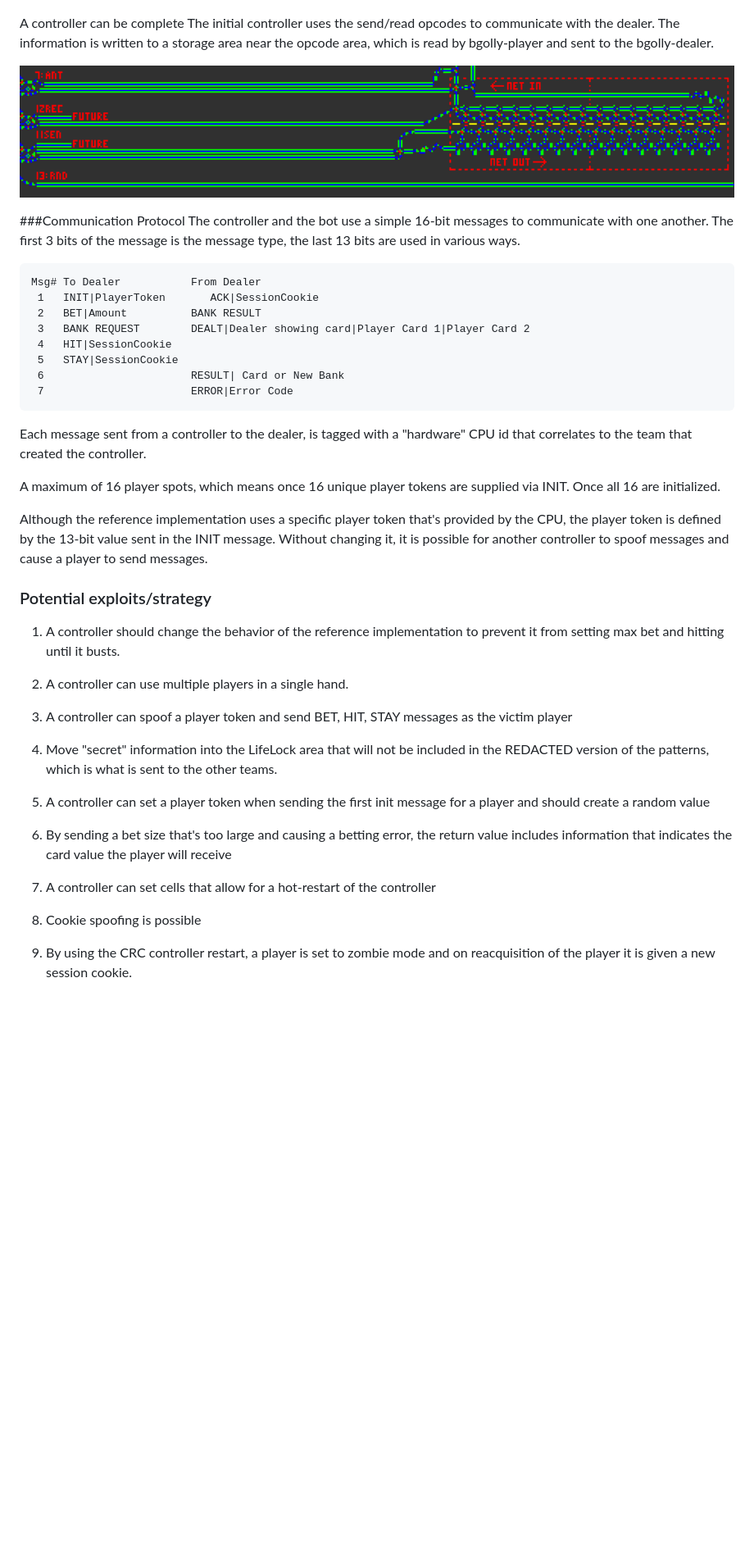
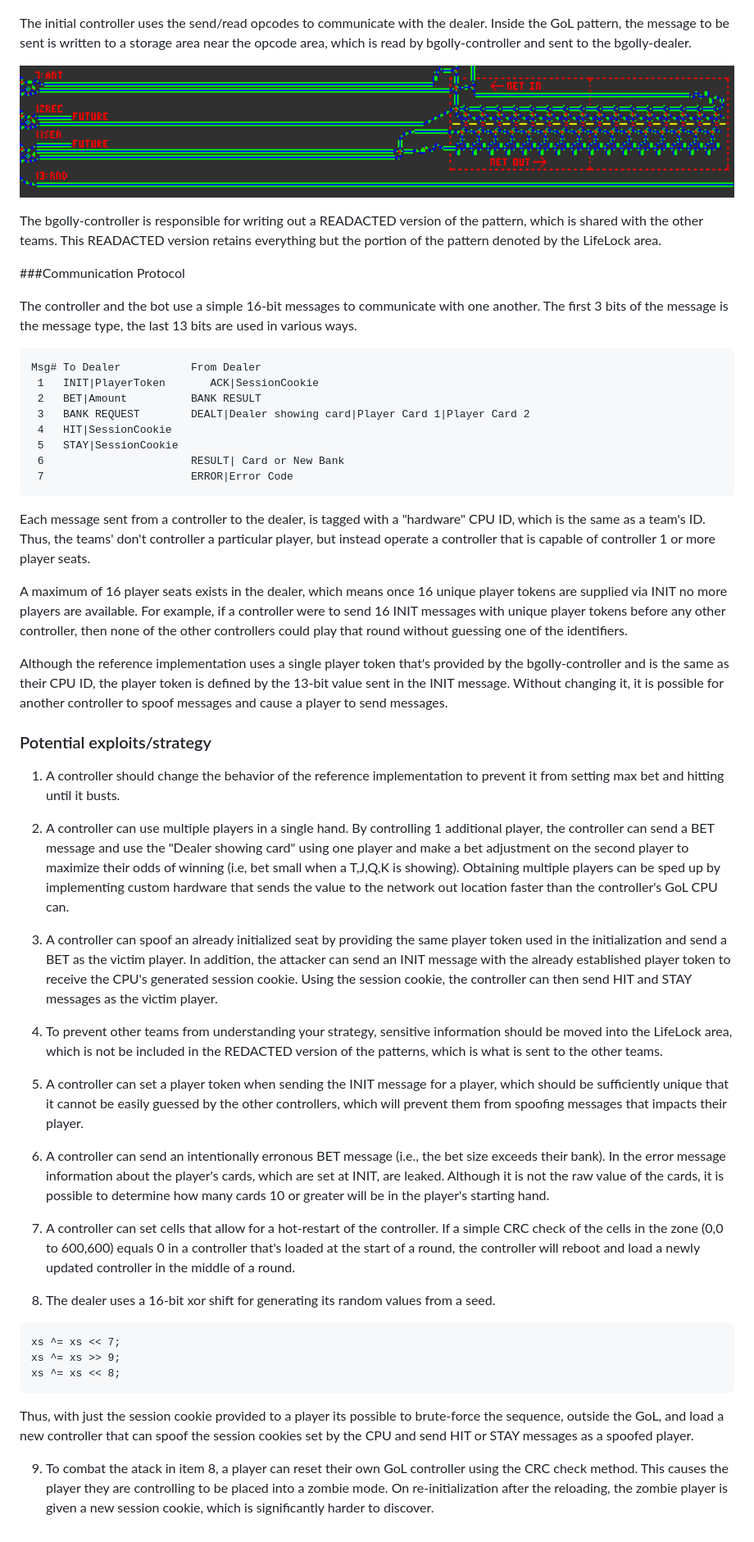
Before and after one commit to o-o-overflow/dc2020f-casinooo-life-blackjack, a Markdown page: README.md, the part around one of its changes. Shown at 82% size. Drawn GitHub-style; blank space fills up the shorter version.

````diff
--- a/README.md
+++ b/README.md
@@ -15,13 +19,14 @@ Each controller is stored in */tmp/inputs*. At the end of each round, the script
 
 ![alt text](https://github.com/o-o-overflow/dc2020f-casinooo-life-blackjack/blob/master/controller.png?raw=true)
 
-A controller can be complete
-The initial controller uses the send/read opcodes to communicate with the dealer. The information is written to a storage area near the opcode area, which is read by bgolly-player and sent to the bgolly-dealer.
+The initial controller uses the send/read opcodes to communicate with the dealer. Inside the GoL pattern, the message to be sent is written to a storage area near the opcode area, which is read by bgolly-controller and sent to the bgolly-dealer.
 
 ![alt text](https://github.com/o-o-overflow/dc2020f-casinooo-life-blackjack/blob/master/network-input.png?raw=true)
 
+The bgolly-controller is responsible for writing out a READACTED version of the pattern, which is shared with the other teams. This READACTED version retains everything but the portion of the pattern denoted by the  LifeLock area.
 
 ###Communication Protocol
+
 The controller and the bot use a simple 16-bit messages to communicate with one another. The first 3 bits of the message is the message type, the last 13 bits are used in various ways.
 ```
 Msg# To Dealer           From Dealer
@@ -33,28 +38,34 @@ Msg# To Dealer           From Dealer
  6                       RESULT| Card or New Bank
  7                       ERROR|Error Code
 ```
-Each message sent from a controller to the dealer, is tagged with a "hardware" CPU id that correlates to the team that created the controller.
+Each message sent from a controller to the dealer, is tagged with a "hardware" CPU ID, which is the same as a team's ID. Thus, the teams' don't controller a particular player, but instead operate a controller that is capable of controller 1 or more player seats.
 
-A maximum of 16 player spots, which means once 16 unique player tokens are supplied via INIT. Once all 16 are initialized.
+A maximum of 16 player seats exists in the dealer, which means once 16 unique player tokens are supplied via INIT no more players are available. For example, if a controller were to send 16 INIT messages with unique player tokens before any other controller, then none of the other controllers could play that round without guessing one of the identifiers.
 
-Although the reference implementation uses a specific player token that's provided by the CPU, the player token is defined by the 13-bit value sent in the INIT message. Without changing it, it is possible for another controller to spoof messages and cause a player to send messages.
+Although the reference implementation uses a single player token that's provided by the bgolly-controller and is the same as their CPU ID, the player token is defined by the 13-bit value sent in the INIT message. Without changing it, it is possible for another controller to spoof messages and cause a player to send messages.
 
 ### Potential exploits/strategy
 
 1. A controller should change the behavior of the reference implementation to prevent it from setting max bet and hitting until it busts.
 
-2. A controller can use multiple players in a single hand.
+2. A controller can use multiple players in a single hand. By controlling 1 additional player, the controller can send a BET message and use the "Dealer showing card" using one player and make a bet adjustment on the second player to maximize their odds of winning (i.e, bet small when a T,J,Q,K is showing). Obtaining multiple players can be sped up by implementing custom hardware that sends the value to the network out location faster than the controller's GoL CPU can.
 
-3. A controller can spoof a player token and send BET, HIT, STAY messages as the victim player
+3. A controller can spoof an already initialized seat by providing the same player token used in the initialization and send a BET as the victim player. In addition, the attacker can send an INIT message with the already established player token to receive the CPU's generated session cookie. Using the session cookie, the controller can then send HIT and STAY messages as the victim player.
 
-4. Move "secret" information into the LifeLock area that will not be included in the REDACTED version of the patterns, which is what is sent to the other teams.
+4. To prevent other teams from understanding your strategy, sensitive information should be moved into the LifeLock area, which is not be included in the REDACTED version of the patterns, which is what is sent to the other teams.
 
-5. A controller can set a player token when sending the first init message for a player and should create a random value
+5. A controller can set a player token when sending the INIT message for a player, which should be sufficiently unique that it cannot be easily guessed by the other controllers, which will prevent them from spoofing messages that impacts their player.
 
-6. By sending a bet size that's too large and causing a betting error, the return value includes information that indicates the card value the player will receive
+6. A controller can send an intentionally erronous BET message (i.e., the bet size exceeds their bank). In the error message information about the player's cards, which are set at INIT, are leaked. Although it is not the raw value of the cards, it is possible to determine how many cards 10 or greater will be in the player's starting hand.
 
-7. A controller can set cells that allow for a hot-restart of the controller
+7. A controller can set cells that allow for a hot-restart of the controller. If a simple CRC check of the cells in the zone (0,0 to 600,600) equals 0 in a controller that's loaded at the start of a round, the controller will reboot and load a newly updated controller in the middle of a round.
 
-8. Cookie spoofing is possible
+8. The dealer uses a 16-bit xor shift for generating its random values from a seed.
+```
+xs ^= xs << 7;
+xs ^= xs >> 9;
+xs ^= xs << 8;
+```
+Thus, with just the session cookie provided to a player its possible to brute-force the sequence, outside the GoL, and load a new controller that can spoof the session cookies set by the CPU and send HIT or STAY messages as a spoofed player.
 
-9. By using the CRC controller restart, a player is set to zombie mode and on reacquisition of the player it is given a new session cookie.
+9. To combat the atack in item 8, a player can reset their own GoL controller using the CRC check method. This causes the player they are controlling to be placed into a zombie mode. On re-initialization after the reloading, the zombie player is given a new session cookie, which is significantly harder to discover.
````
Also changed, not shown: other parts of README.md (+9 -5 lines), overview-diagram.png, 15 other files.
